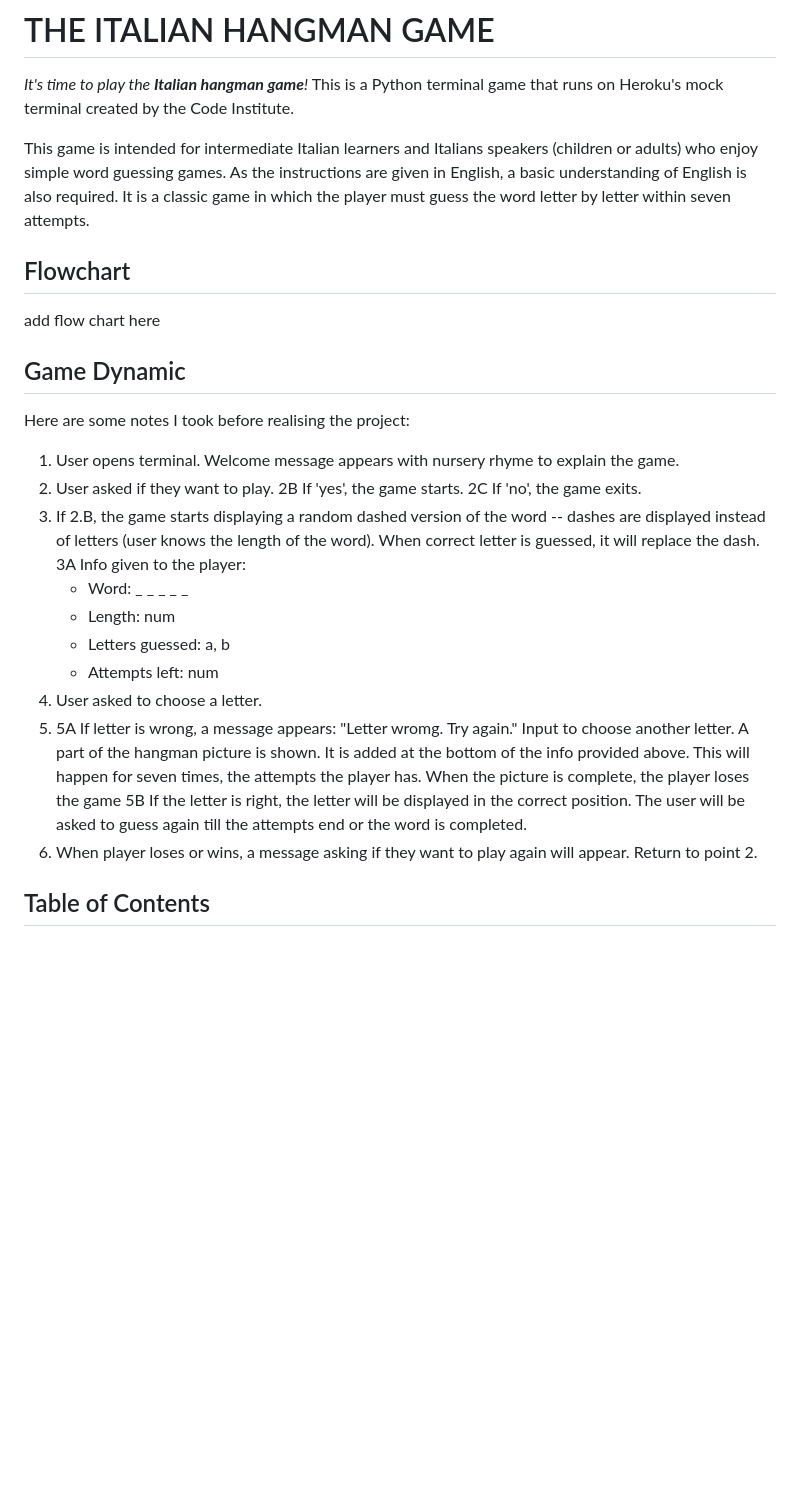
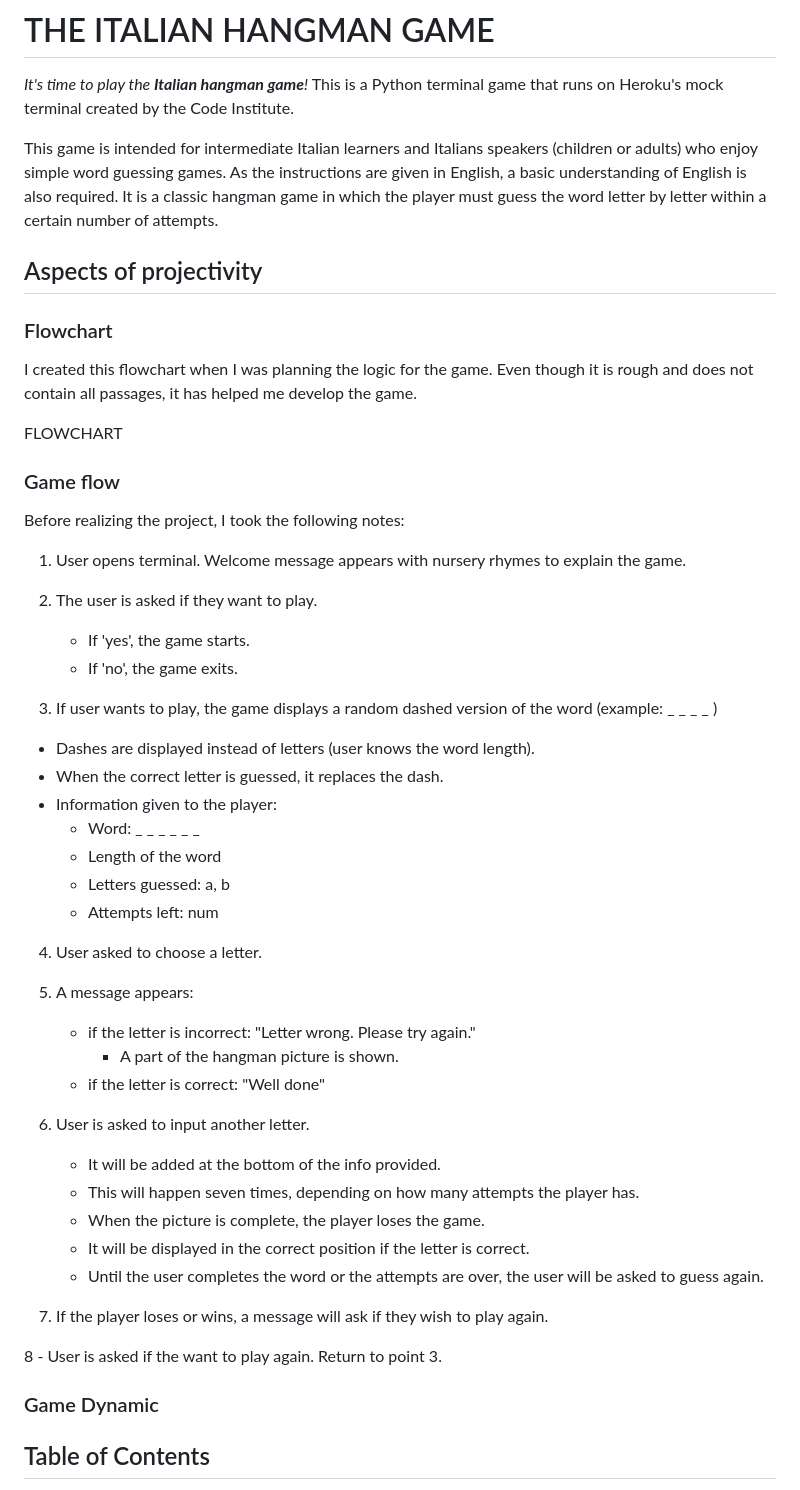
Before and after one commit to StefFrustagli/the-italian-hangman-game, a Markdown page: README.md, the part around the change. GitHub-like rendering; blank space fills up the shorter version.

Commit message:
Docs: update planning section

```diff
--- a/README.md
+++ b/README.md
@@ -3,43 +3,60 @@
 *It's time to play the **Italian hangman game**!*
 This is a Python terminal game that runs on Heroku's mock terminal created by the Code Institute.
 
-This game is intended for intermediate Italian learners and Italians speakers (children or adults) who enjoy simple word guessing games. As the instructions are given in English, a basic understanding of English is also required. It is a classic game in which the player must guess the word letter by letter within seven attempts.
+This game is intended for intermediate Italian learners and Italians speakers (children or adults) who enjoy simple word guessing games. As the instructions are given in English, a basic understanding of English is also required. It is a classic hangman game in which the player must guess the word letter by letter within a certain number of attempts.
 
 
 
 
 
 
-## Flowchart
+## Aspects of projectivity
+### Flowchart
+I created this flowchart when I was planning the logic for the game. Even though it is rough and does not contain all passages, it has helped me develop the game.
 
-add flow chart here
+FLOWCHART
 
-## Game Dynamic
-Here are some notes I took before realising the project:
+### Game flow
 
-1. User opens terminal. Welcome message appears with nursery rhyme to explain the game.
-2. User asked if they want to play.
-  2B If 'yes', the game starts.
-  2C If 'no', the game exits.
-3. If 2.B, the game starts displaying a random dashed version of the word --
-   dashes are displayed instead of letters (user knows the length of the word).
-   When correct letter is guessed, it will replace the dash.
-  3A Info given to the player:
-      - Word: _ _ _ _ _
-      - Length: num
-      - Letters guessed: a, b
-      - Attempts left: num
+Before realizing the project, I took the following notes:
+1. User opens terminal. Welcome message appears with nursery rhymes to explain the game.
+2. The user is asked if they want to play.
+   - If 'yes', the game starts.
+   - If 'no', the game exits.
+
+3. If user wants to play, the game displays a random dashed version of the word (example: _ _ _ _ )
+ - Dashes are displayed instead of letters (user knows the word length).
+ - When the correct letter is guessed, it replaces the dash.
+ - Information given to the player:
+   - Word: _ _ _ _ _ _
+   - Length of the word
+   - Letters guessed: a, b
+   - Attempts left: num
+
 4. User asked to choose a letter.
-5. 5A If letter is wrong, a message appears: "Letter wromg. Try again."
-      Input to choose another letter. A part of the hangman picture is shown.
-      It is added at the bottom of the info provided above.
-      This will happen for seven times, the attempts the player has.
-      When the picture is complete, the player loses the game
-   5B If the letter is right, the letter will be displayed in the correct position.
-      The user will be asked to guess again till the attempts end
-      or the word is completed.
-6. When player loses or wins, a message asking if they want to play again will appear.
-   Return to point 2.
+
+5. A message appears:
+   - if the letter is incorrect: "Letter wrong. Please try again."
+      - A part of the hangman picture is shown.
+   - if the letter is correct: "Well done"
+
+6. User is asked to input another letter.
+   - It will be added at the bottom of the info provided.
+   - This will happen seven times, depending on how many attempts the player has.
+   - When the picture is complete, the player loses the game.
+   - It will be displayed in the correct position if the letter is correct.
+   - Until the user completes the word or the attempts are over, the user will be asked to guess again.
+
+7. If the player loses or wins, a message will ask if they wish to play again.
+
+8 - User is asked if the want to play again. Return to point 3.
+
+### Game Dynamic
+
+
+
+
+
 
 ## Table of Contents
 
```
